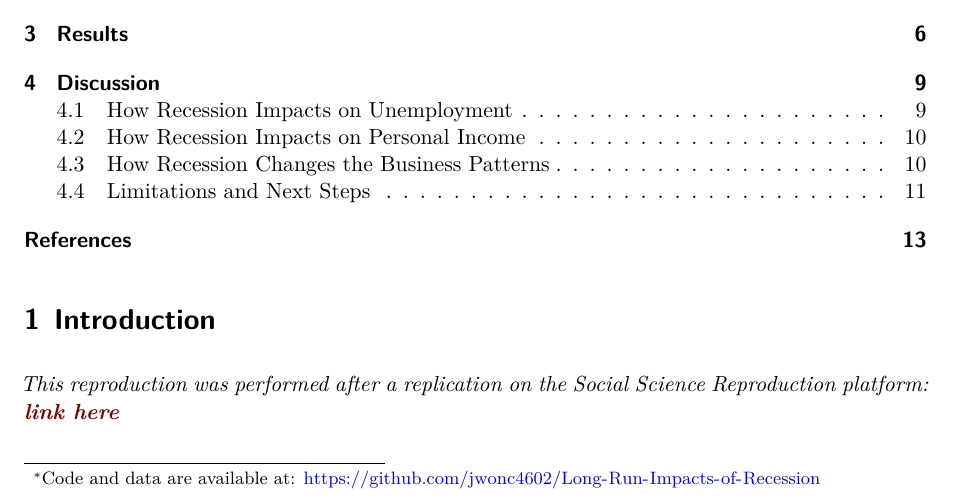
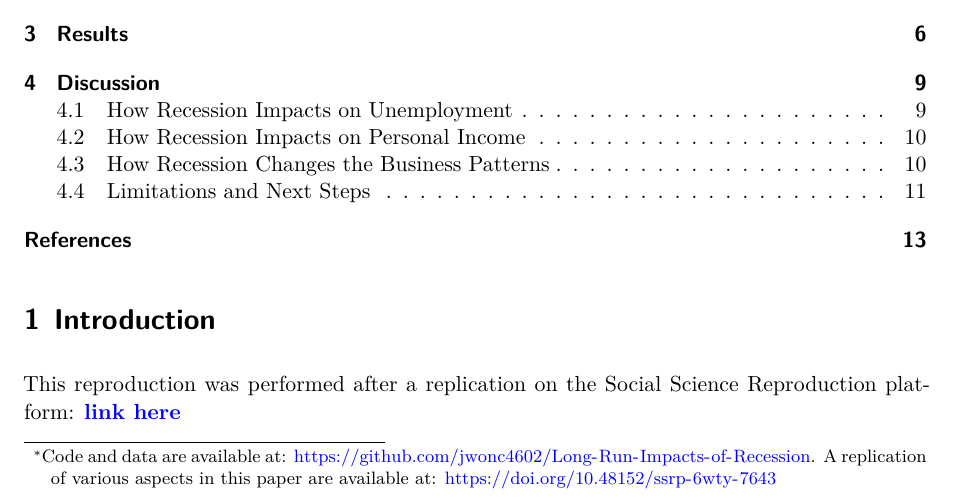
Before and after one commit to jwonc4602/Long-Run-Impacts-of-Recession, a Quarto document (outputs/paper/paper.qmd): part of page 1 of 13, cut so that both start at the same text. Rendered offline with R 4.5, knitr and Pandoc in place of Quarto, then LaTeX, with nearby package versions.

Commit message:
Update paper.qmd

```diff
--- a/outputs/paper/paper.qmd
+++ b/outputs/paper/paper.qmd
@@ -2,7 +2,7 @@
 title: "The Lasting Shadows of Economic Downturns"
 subtitle: "Unveiling the 1980–1982 Recession's Long-Run Effects on Unemployment, Personal Income and Business Pattern in America"
 author: "Heyucheng Zhang, Jiwon Choi"
-thanks: "Code and data are available at: https://github.com/jwonc4602/Long-Run-Impacts-of-Recession"
+thanks: "Code and data are available at: https://github.com/jwonc4602/Long-Run-Impacts-of-Recession. A replication of various aspects in this paper are available at: https://doi.org/10.48152/ssrp-6wty-7643"
 date: "15 February 2024"
 date-format: "D MMMM YYYY"
 abstract: "This study examines the long-term impacts of the 1980–1982 recession, focusing on changes in unemployment rates and personal income in America to assess how economic downturns influence decisions regarding business patterns and human capital investment. Our analysis of historical data reveals that the recession had enduring negative effects on employment and income levels, suggesting that such economic challenges may lead individuals to another business trends as a means to improve their marketability and financial stability. These findings emphasizes the importance of incorporating long-term considerations into economic policy-making, highlighting the need for strategies that mitigate the adverse effects of recessions while fostering investment in human capital."
@@ -39,7 +39,7 @@ cleaned_bussiness_pattern2 <- read_csv(file = here("outputs/data/cleaned_bussine
 
 # Introduction
 
-*This reproduction was performed after a replication on the Social Science Reproduction platform: [**link here**](update%20the%20link!!!)*
+This reproduction was performed after a replication on the Social Science Reproduction platform: [**link here**](https://doi.org/10.48152/ssrp-6wty-7643)
 
 This paper, titled "The Lasting Shadows of Economic Downturns," investigates the long-term impacts of the 1980–1982 recession on unemployment, personal income, and business patterns in the United States by replicating Stuart's original paper [@10.1257/app.20180055]. Despite extensive research on the immediate effects of recessions, the enduring consequences on the economic landscape warrant further exploration. Our study addresses this gap by analyzing historical data from the Bureau of Economic Analysis [@BEA] and the Bureau of Labor Statistics [@BLS] to assess how the recession has influenced employment rates, income levels, and the structure of business activities over time.
 
```
